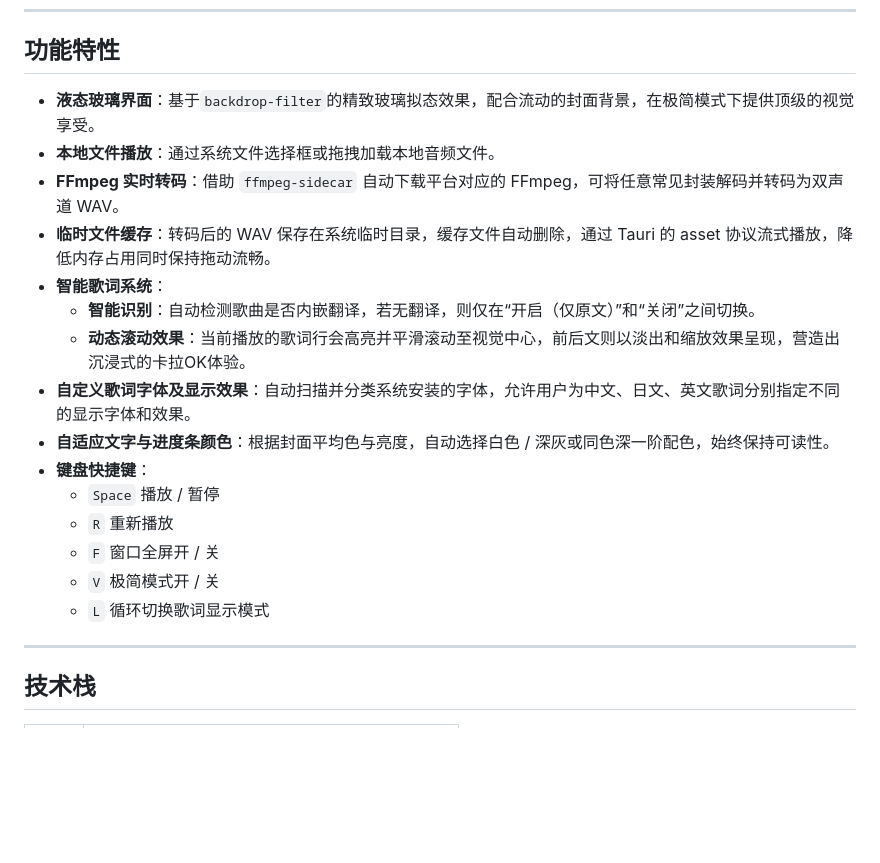
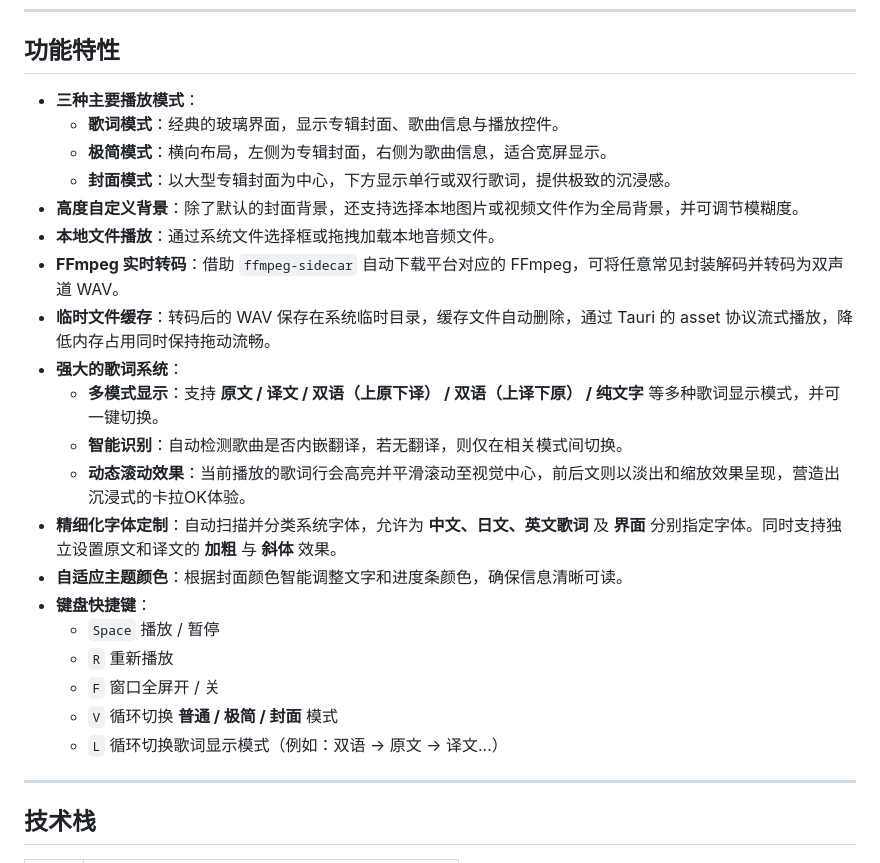
Before and after one commit to chyinan/Liquid-Glass-Music-Player-APP, a Markdown page: README.md, the part around the change. GitHub-like rendering; blank space fills up the shorter version.

Commit message:
更新README.md，新增三种播放模式及高度自定义背景功能，强化歌词系统，优化字体和主题颜色自适应设置，提升用户体验。

```diff
--- a/README.md
+++ b/README.md
@@ -19,21 +19,26 @@
 
 ## 功能特性
 
-- **液态玻璃界面**：基于`backdrop-filter`的精致玻璃拟态效果，配合流动的封面背景，在极简模式下提供顶级的视觉享受。
+- **三种主要播放模式**：
+  - **歌词模式**：经典的玻璃界面，显示专辑封面、歌曲信息与播放控件。
+  - **极简模式**：横向布局，左侧为专辑封面，右侧为歌曲信息，适合宽屏显示。
+  - **封面模式**：以大型专辑封面为中心，下方显示单行或双行歌词，提供极致的沉浸感。
+- **高度自定义背景**：除了默认的封面背景，还支持选择本地图片或视频文件作为全局背景，并可调节模糊度。
 - **本地文件播放**：通过系统文件选择框或拖拽加载本地音频文件。
 - **FFmpeg 实时转码**：借助 `ffmpeg-sidecar` 自动下载平台对应的 FFmpeg，可将任意常见封装解码并转码为双声道 WAV。
 - **临时文件缓存**：转码后的 WAV 保存在系统临时目录，缓存文件自动删除，通过 Tauri 的 asset 协议流式播放，降低内存占用同时保持拖动流畅。
-- **智能歌词系统**：
-  - **智能识别**：自动检测歌曲是否内嵌翻译，若无翻译，则仅在“开启（仅原文）”和“关闭”之间切换。
+- **强大的歌词系统**：
+  - **多模式显示**：支持 **原文 / 译文 / 双语（上原下译） / 双语（上译下原） / 纯文字** 等多种歌词显示模式，并可一键切换。
+  - **智能识别**：自动检测歌曲是否内嵌翻译，若无翻译，则仅在相关模式间切换。
   - **动态滚动效果**：当前播放的歌词行会高亮并平滑滚动至视觉中心，前后文则以淡出和缩放效果呈现，营造出沉浸式的卡拉OK体验。
-- **自定义歌词字体及显示效果**：自动扫描并分类系统安装的字体，允许用户为中文、日文、英文歌词分别指定不同的显示字体和效果。
-- **自适应文字与进度条颜色**：根据封面平均色与亮度，自动选择白色 / 深灰或同色深一阶配色，始终保持可读性。
+- **精细化字体定制**：自动扫描并分类系统字体，允许为 **中文、日文、英文歌词** 及 **界面** 分别指定字体。同时支持独立设置原文和译文的 **加粗** 与 **斜体** 效果。
+- **自适应主题颜色**：根据封面颜色智能调整文字和进度条颜色，确保信息清晰可读。
 - **键盘快捷键**：
   - `Space` 播放 / 暂停
   - `R` 重新播放
   - `F` 窗口全屏开 / 关
-  - `V` 极简模式开 / 关
-  - `L` 循环切换歌词显示模式
+  - `V` 循环切换 **普通 / 极简 / 封面** 模式
+  - `L` 循环切换歌词显示模式（例如：双语 → 原文 → 译文...）
 
 ---
 
```
